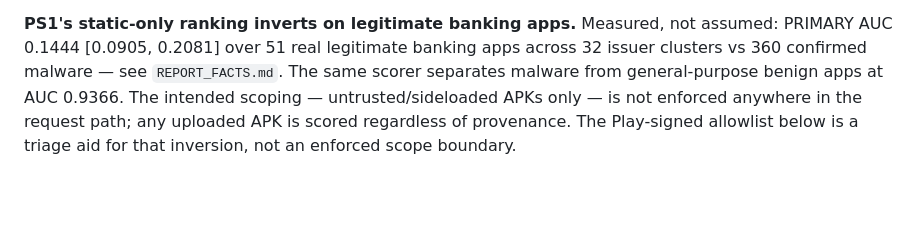
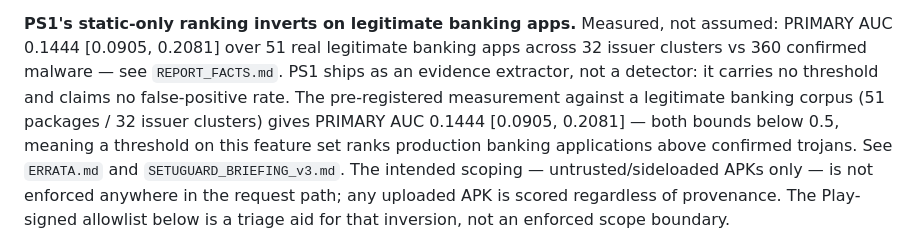
Before and after one commit to raghavpathak30/SetuGuard, a Markdown page: setuguard_app/README.md, the part around the change. GitHub-like rendering; blank space fills up the shorter version.

Commit message:
correction headers: REPORT_FACTS and PLAN predate ERRATA; README claim replaced with PS1 evidence-extractor framing

```diff
--- a/setuguard_app/README.md
+++ b/setuguard_app/README.md
@@ -66,8 +66,13 @@ constructed.
 
 **PS1's static-only ranking inverts on legitimate banking apps.** Measured, not
 assumed: PRIMARY AUC 0.1444 [0.0905, 0.2081] over 51 real legitimate banking apps
-across 32 issuer clusters vs 360 confirmed malware — see `REPORT_FACTS.md`. The same
-scorer separates malware from general-purpose benign apps at AUC 0.9366. The intended
+across 32 issuer clusters vs 360 confirmed malware — see `REPORT_FACTS.md`. PS1 ships
+as an evidence extractor, not a detector: it carries no threshold and claims no
+false-positive rate. The pre-registered measurement against a legitimate banking
+corpus (51 packages / 32 issuer clusters) gives PRIMARY AUC 0.1444 [0.0905, 0.2081] —
+both bounds below 0.5, meaning a threshold on this feature set ranks production
+banking applications above confirmed trojans. See `ERRATA.md` and
+`SETUGUARD_BRIEFING_v3.md`. The intended
 scoping — untrusted/sideloaded APKs only — is not enforced anywhere in the request
 path; any uploaded APK is scored regardless of provenance. The Play-signed allowlist
 below is a triage aid for that inversion, not an enforced scope boundary.
```
Also changed, not shown: PLAN.md (+18 -0 lines), REPORT_FACTS.md (+16 -0 lines).
